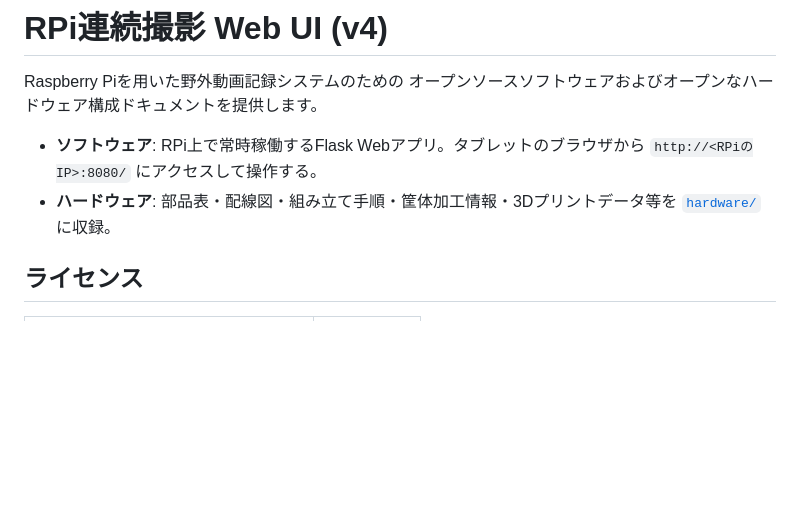
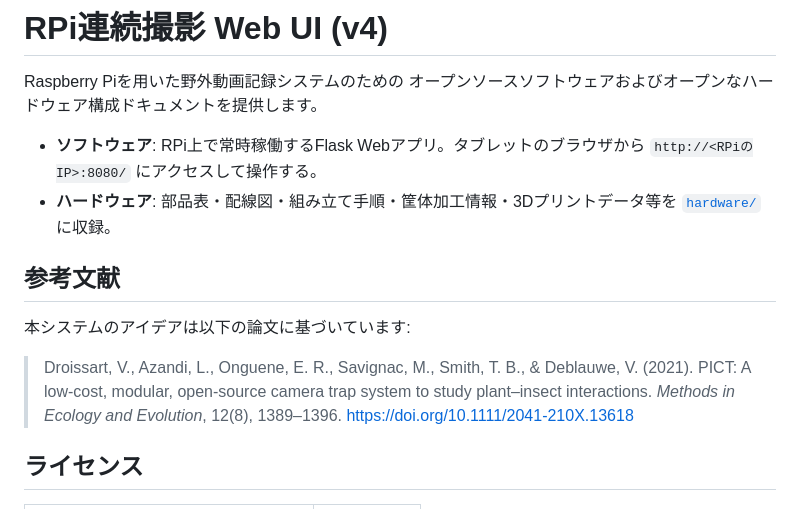
Before and after one commit to ktak0119/RPi_video, a Markdown page: README.md, the part around the change. Drawn GitHub-style; blank space fills up the shorter version.

Commit message:
add reference to PICT paper (Droissart et al. 2021)
Co-Authored-By: Claude Sonnet 4.6 <noreply@anthropic.com>

```diff
--- a/README.md
+++ b/README.md
@@ -7,6 +7,15 @@ Raspberry Piを用いた野外動画記録システムのための
   `http://<RPiのIP>:8080/` にアクセスして操作する。
 - **ハードウェア**: 部品表・配線図・組み立て手順・筐体加工情報・3Dプリントデータ等を
   [`hardware/`](hardware/) に収録。
+
+## 参考文献
+
+本システムのアイデアは以下の論文に基づいています:
+
+> Droissart, V., Azandi, L., Onguene, E. R., Savignac, M., Smith, T. B., & Deblauwe, V. (2021).
+> PICT: A low-cost, modular, open-source camera trap system to study plant–insect interactions.
+> *Methods in Ecology and Evolution*, 12(8), 1389–1396.
+> https://doi.org/10.1111/2041-210X.13618
 
 ## ライセンス
 
```
